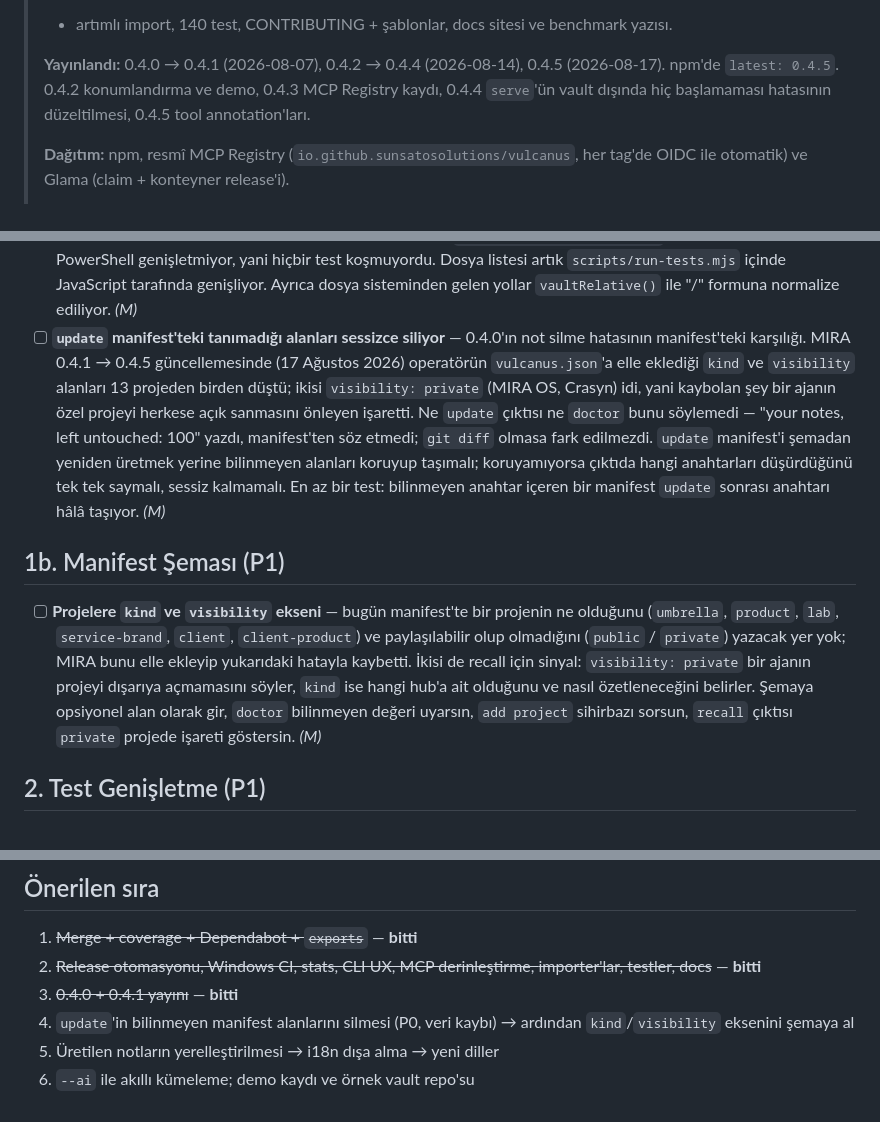
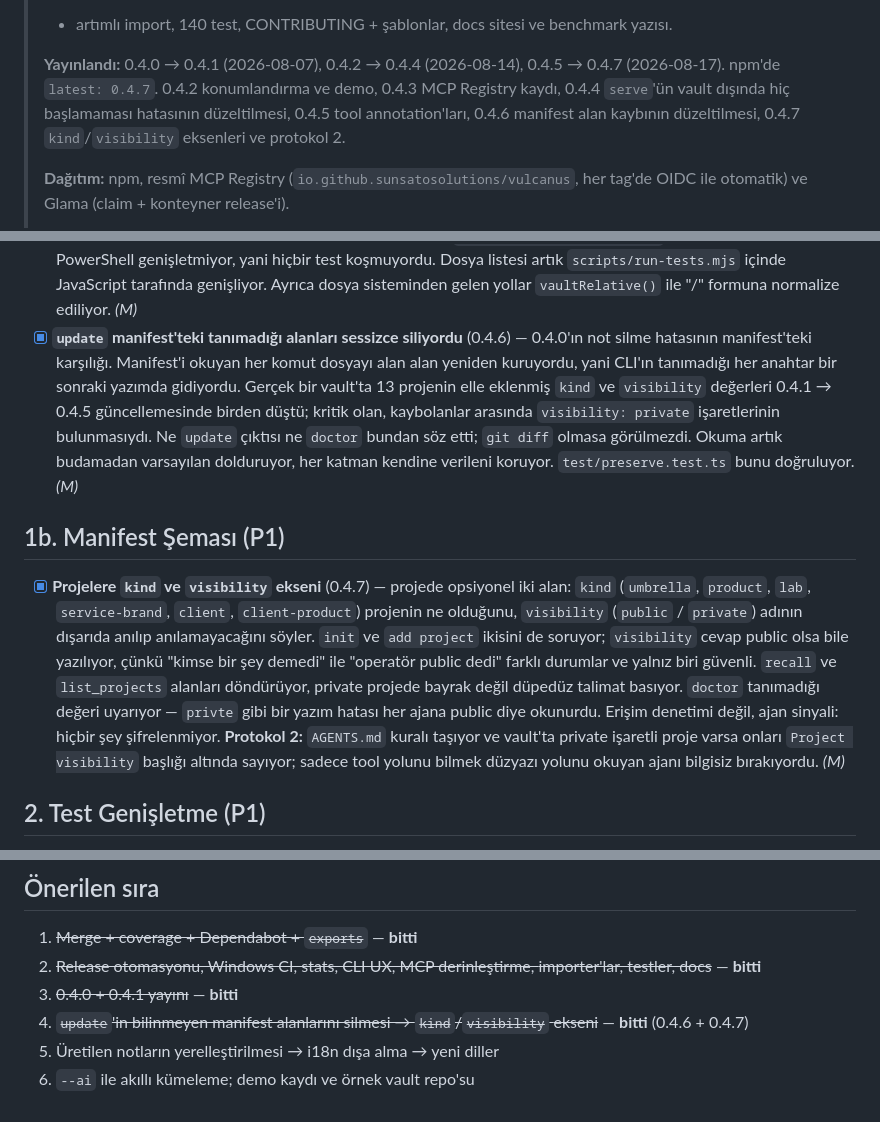
Before and after one commit to sunsatosolutions/Vulcanus, a Markdown page: TODO.md, 3 parts joined by grey strips. GitHub-like rendering.

Commit message:
Close the manifest field items and drop the private project names
0.4.6 and 0.4.7 shipped both entries, so they are checked off with what
actually landed rather than what was proposed, and the release line at the top
now reads 0.4.7 instead of 0.4.5.

The P0 entry also named the two private projects from the vault where the loss
happened. This repository is public, and 0.4.7 is the release that made naming
a `visibility: private` project outside its vault a stated protocol violation —
the CHANGELOG entry describing the same incident had already been careful to
say "two of them" without naming them. Both entries now describe the vault
generically. The names stay in this file's history; removing them from there
would mean rewriting pushed main.

Co-Authored-By: Claude Opus 5 <noreply@anthropic.com>

```diff
--- a/TODO.md
+++ b/TODO.md
@@ -12,9 +12,10 @@ Efor: S (saatler), M (1–2 gün), L (hafta+).
 > yazısı.
 >
 > **Yayınlandı:** 0.4.0 → 0.4.1 (2026-08-07), 0.4.2 → 0.4.4 (2026-08-14),
-> 0.4.5 (2026-08-17). npm'de `latest: 0.4.5`. 0.4.2 konumlandırma ve demo,
-> 0.4.3 MCP Registry kaydı, 0.4.4 `serve`'ün vault dışında hiç başlamaması
-> hatasının düzeltilmesi, 0.4.5 tool annotation'ları.
+> 0.4.5 → 0.4.7 (2026-08-17). npm'de `latest: 0.4.7`. 0.4.2 konumlandırma ve
+> demo, 0.4.3 MCP Registry kaydı, 0.4.4 `serve`'ün vault dışında hiç başlamaması
+> hatasının düzeltilmesi, 0.4.5 tool annotation'ları, 0.4.6 manifest alan
+> kaybının düzeltilmesi, 0.4.7 `kind`/`visibility` eksenleri ve protokol 2.
 >
 > **Dağıtım:** npm, resmî MCP Registry (`io.github.sunsatosolutions/vulcanus`,
 > her tag'de OIDC ile otomatik) ve Glama (claim + konteyner release'i).
@@ -50,29 +51,31 @@ Efor: S (saatler), M (1–2 gün), L (hafta+).
   test koşmuyordu. Dosya listesi artık `scripts/run-tests.mjs` içinde JavaScript
   tarafında genişliyor. Ayrıca dosya sisteminden gelen yollar `vaultRelative()`
   ile "/" formuna normalize ediliyor. *(M)*
-- [ ] **`update` manifest'teki tanımadığı alanları sessizce siliyor** — 0.4.0'ın
-  not silme hatasının manifest'teki karşılığı. MIRA 0.4.1 → 0.4.5 güncellemesinde
-  (17 Ağustos 2026) operatörün `vulcanus.json`'a elle eklediği `kind` ve
-  `visibility` alanları 13 projeden birden düştü; ikisi `visibility: private`
-  (MIRA OS, Crasyn) idi, yani kaybolan şey bir ajanın özel projeyi herkese açık
-  sanmasını önleyen işaretti. Ne `update` çıktısı ne `doctor` bunu söylemedi —
-  "your notes, left untouched: 100" yazdı, manifest'ten söz etmedi; `git diff`
-  olmasa fark edilmezdi. `update` manifest'i şemadan yeniden üretmek yerine
-  bilinmeyen alanları koruyup taşımalı; koruyamıyorsa çıktıda hangi anahtarları
-  düşürdüğünü tek tek saymalı, sessiz kalmamalı. En az bir test: bilinmeyen
-  anahtar içeren bir manifest `update` sonrası anahtarı hâlâ taşıyor. *(M)*
+- [x] **`update` manifest'teki tanımadığı alanları sessizce siliyordu** (0.4.6) —
+  0.4.0'ın not silme hatasının manifest'teki karşılığı. Manifest'i okuyan her
+  komut dosyayı alan alan yeniden kuruyordu, yani CLI'ın tanımadığı her anahtar
+  bir sonraki yazımda gidiyordu. Gerçek bir vault'ta 13 projenin elle eklenmiş
+  `kind` ve `visibility` değerleri 0.4.1 → 0.4.5 güncellemesinde birden düştü;
+  kritik olan, kaybolanlar arasında `visibility: private` işaretlerinin
+  bulunmasıydı. Ne `update` çıktısı ne `doctor` bundan söz etti; `git diff`
+  olmasa görülmezdi. Okuma artık budamadan varsayılan dolduruyor, her katman
+  kendine verileni koruyor. `test/preserve.test.ts` bunu doğruluyor. *(M)*
 
 ## 1b. Manifest Şeması (P1)
 
-- [ ] **Projelere `kind` ve `visibility` ekseni** — bugün manifest'te bir projenin
-  ne olduğunu (`umbrella`, `product`, `lab`, `service-brand`, `client`,
-  `client-product`) ve paylaşılabilir olup olmadığını (`public` / `private`)
-  yazacak yer yok; MIRA bunu elle ekleyip yukarıdaki hatayla kaybetti. İkisi de
-  recall için sinyal: `visibility: private` bir ajanın projeyi dışarıya
-  açmamasını söyler, `kind` ise hangi hub'a ait olduğunu ve nasıl özetleneceğini
-  belirler. Şemaya opsiyonel alan olarak gir, `doctor` bilinmeyen değeri uyarsın,
-  `add project` sihirbazı sorsun, `recall` çıktısı `private` projede işareti
-  göstersin. *(M)*
+- [x] **Projelere `kind` ve `visibility` ekseni** (0.4.7) — projede opsiyonel iki
+  alan: `kind` (`umbrella`, `product`, `lab`, `service-brand`, `client`,
+  `client-product`) projenin ne olduğunu, `visibility` (`public` / `private`)
+  adının dışarıda anılıp anılamayacağını söyler. `init` ve `add project` ikisini
+  de soruyor; `visibility` cevap public olsa bile yazılıyor, çünkü "kimse bir şey
+  demedi" ile "operatör public dedi" farklı durumlar ve yalnız biri güvenli.
+  `recall` ve `list_projects` alanları döndürüyor, private projede bayrak değil
+  düpedüz talimat basıyor. `doctor` tanımadığı değeri uyarıyor — `privte` gibi
+  bir yazım hatası her ajana public diye okunurdu. Erişim denetimi değil, ajan
+  sinyali: hiçbir şey şifrelenmiyor. **Protokol 2:** `AGENTS.md` kuralı taşıyor
+  ve vault'ta private işaretli proje varsa onları `Project visibility` başlığı
+  altında sayıyor; sadece tool yolunu bilmek düzyazı yolunu okuyan ajanı
+  bilgisiz bırakıyordu. *(M)*
 
 ## 2. Test Genişletme (P1)
 
@@ -203,7 +206,7 @@ Efor: S (saatler), M (1–2 gün), L (hafta+).
 2. ~~Release otomasyonu, Windows CI, stats, CLI UX, MCP derinleştirme,
    importer'lar, testler, docs~~ — **bitti**
 3. ~~0.4.0 + 0.4.1 yayını~~ — **bitti**
-4. `update`'in bilinmeyen manifest alanlarını silmesi (P0, veri kaybı) → ardından
-   `kind`/`visibility` eksenini şemaya al
+4. ~~`update`'in bilinmeyen manifest alanlarını silmesi → `kind`/`visibility`
+   ekseni~~ — **bitti** (0.4.6 + 0.4.7)
 5. Üretilen notların yerelleştirilmesi → i18n dışa alma → yeni diller
 6. `--ai` ile akıllı kümeleme; demo kaydı ve örnek vault repo'su
```
